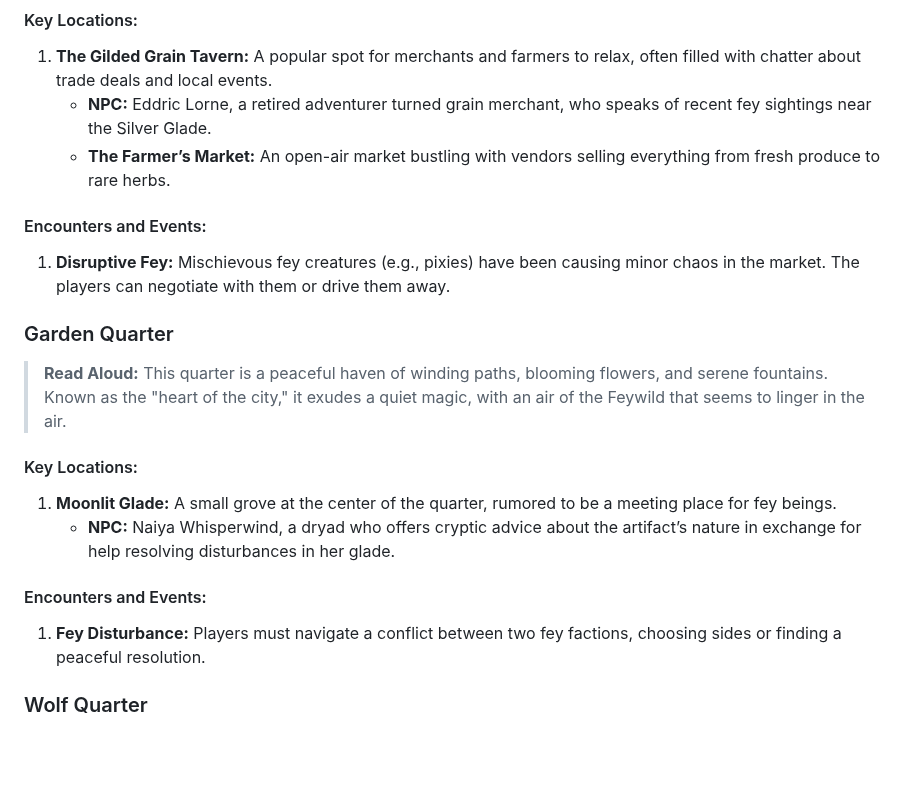
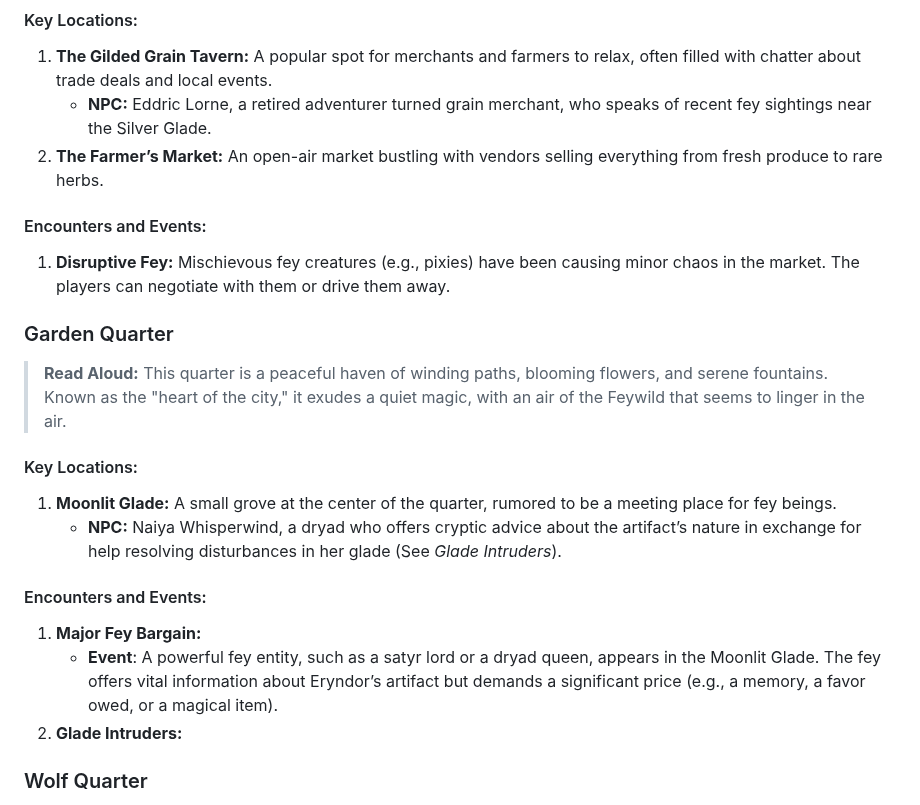
Before and after one commit to jameswolff96/moonshae-isles, a Markdown page: campaign/act1/chapter3.md, the part around one of its changes. Drawn GitHub-style; blank space fills up the shorter version.

```diff
--- a/campaign/act1/chapter3.md
+++ b/campaign/act1/chapter3.md
@@ -84,7 +84,7 @@ The city of Caer Callidyr is divided into seven quarters: Dock, Plains, Garden,
 
 1. **The Gilded Grain Tavern:** A popular spot for merchants and farmers to relax, often filled with chatter about trade deals and local events.
       - **NPC:** Eddric Lorne, a retired adventurer turned grain merchant, who speaks of recent fey sightings near the Silver Glade.
-      - **The Farmer’s Market:** An open-air market bustling with vendors selling everything from fresh produce to rare herbs.
+2. **The Farmer’s Market:** An open-air market bustling with vendors selling everything from fresh produce to rare herbs.
 
 #### Encounters and Events:
 1. **Disruptive Fey:** Mischievous fey creatures (e.g., pixies) have been causing minor chaos in the market. The players can negotiate with them or drive them away.
@@ -97,11 +97,13 @@ The city of Caer Callidyr is divided into seven quarters: Dock, Plains, Garden,
 #### Key Locations:
 
 1. **Moonlit Glade:** A small grove at the center of the quarter, rumored to be a meeting place for fey beings.
-      - **NPC:** Naiya Whisperwind, a dryad who offers cryptic advice about the artifact’s nature in exchange for help resolving disturbances in her glade.
+      - **NPC:** Naiya Whisperwind, a dryad who offers cryptic advice about the artifact’s nature in exchange for help resolving disturbances in her glade (See *Glade Intruders*).
 
 #### Encounters and Events:
 
-1. **Fey Disturbance:** Players must navigate a conflict between two fey factions, choosing sides or finding a peaceful resolution.
+1. **Major Fey Bargain:**
+      - **Event**: A powerful fey entity, such as a satyr lord or a dryad queen, appears in the Moonlit Glade. The fey offers vital information about Eryndor’s artifact but demands a significant price (e.g., a memory, a favor owed, or a magical item).
+2. **Glade Intruders:**
 
 ### Wolf Quarter
 
```
Also changed, not shown: other parts of campaign/act1/chapter3.md (+12 -3 lines).
